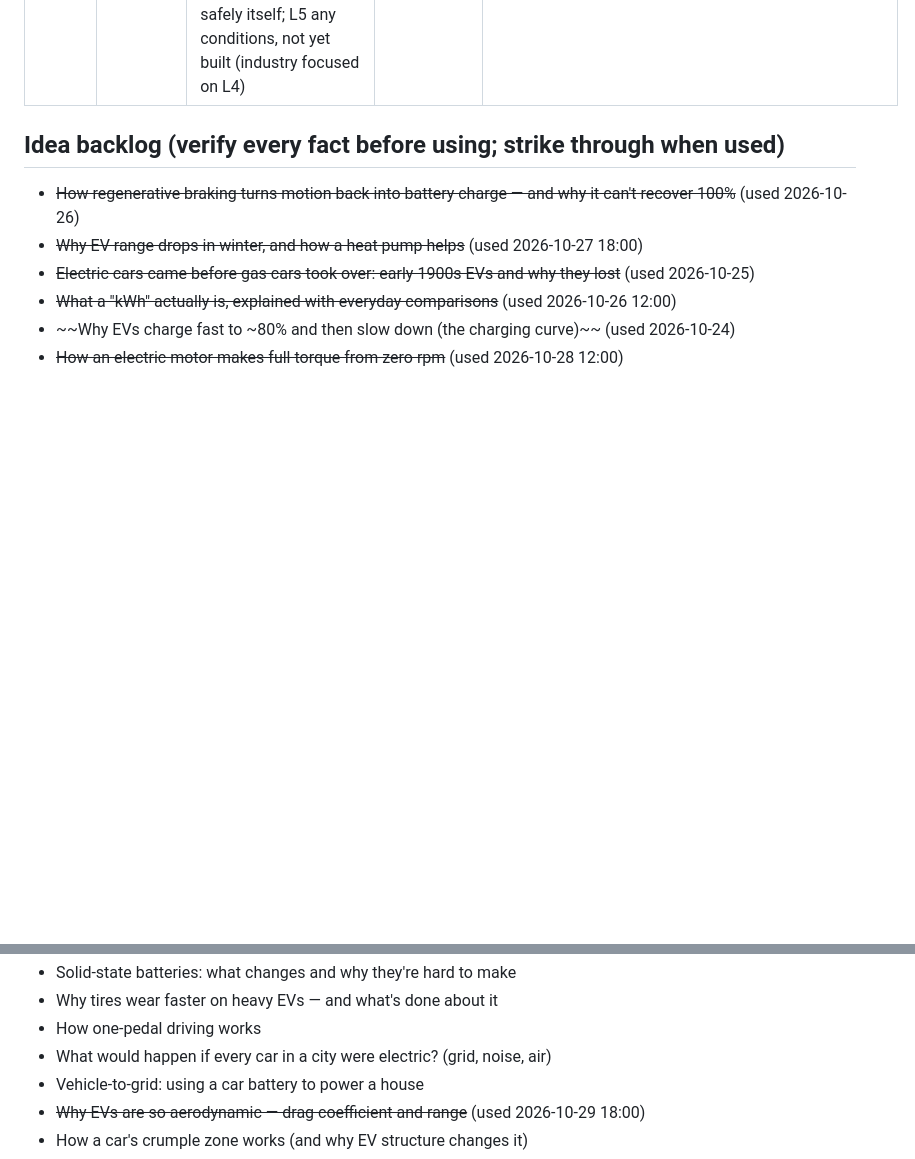
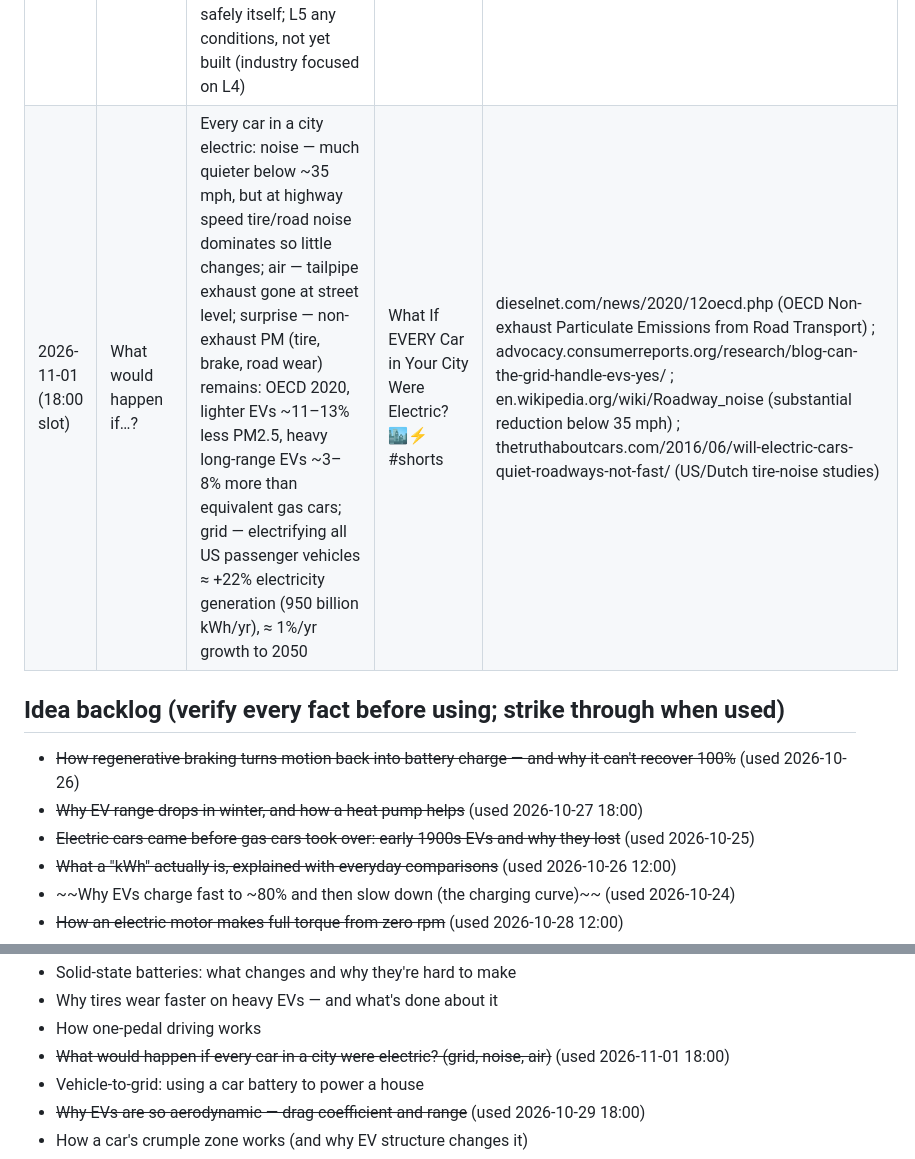
Before and after one commit to ParuyrBaghyan/ev-drive-videos, a Markdown page: topics_log.md, 2 parts joined by grey strips. GitHub-like rendering; blank space fills up the shorter version.

Commit message:
Log 2026-11-01 18:00 Short (all-electric city)
Co-Authored-By: Claude Opus 5.5 <noreply@anthropic.com>
Claude-Session: https://claude.ai/code/session_015jm2tUB2o6aRixnRA7NkU6

```diff
--- a/topics_log.md
+++ b/topics_log.md
@@ -19,6 +19,7 @@ Published (newest last). Don't repeat these.
 | 2026-10-31 (12:00 slot) | Myth vs fact | Do EVs catch fire more often? Sweden MSB 2022: 24 EV fires = ~0.004% of battery-electric cars vs ~0.08% for gasoline/diesel (~20×; ICE total includes arson, EV count excludes it) ≈ 1 in 25,000; thermal runaway: damaged cell overheats, heats neighbours, self-sustaining chain reaction; rare but stubborn — one Texas EV crash fire needed 30,000+ gallons of water (NFPA) | Do Electric Cars Catch Fire More Often? The Data 🔥🔋 #shorts | spectrum.ieee.org/lithium-ion-battery-fires (MSB data) ; ctif.org/news/fears-lithium-ion-battery-fires-not-necessarily-fair-relation-low-frequency-ev-incidents (MSB, NFPA Texas 30,000 gal) ; pluginamerica.org/the-facts-about-ev-fire-safety/ (thermal runaway, arson caveat) |
 | 2026-10-31 (18:00 slot) | How it works | Skateboard platform: battery slab in the floor between the axles, motors at the axles, many body styles share one platform; typical pack ≈ 454 kg / 1,000 lb (EVBox); low center of gravity → low rollover risk (NHTSA: 2020 Model Y 7.9%, lowest SUV recorded at the time); no engine/driveshaft tunnel → flat floor, more cabin room, frunk; structural packs (pack becomes part of the body/floor) → stiffer, fewer parts | Why EVs Hide Their Battery in the FLOOR 🛹🔋 #shorts | thedriven.io/2021/01/14/tesla-model-y-gets-top-crash-safety-rating-with-lowest-suv-rollover-risk/ ; capitalone.com/cars/learn/finding-the-right-car/what-is-a-skateboard-platform/1929 (cites AFDC) ; evbox.com/en/electric-car-battery-weight-explained/ ; cleantechnica.com/2020/10/10/teslas-new-structural-battery-pack-its-not-cell-to-pack-its-cell-to-body/ |
 | 2026-11-01 (12:00 slot) | The numbers | SAE driving-automation levels 0–5 (J3016): scale is based on the driver's role, not the car's smarts; L0 you drive (warnings/intervention like AEB still L0); L1 steering OR speed; L2 both, driver must supervise; L3 conditional, car drives in limited conditions, driver must respond to a takeover request; L4 high automation, no driver needed in set conditions, stops safely itself; L5 any conditions, not yet built (industry focused on L4) | Is Your Car Self-Driving? The 0 to 5 Scale Explained 🚗🤖 #shorts | en.wikipedia.org/wiki/Vehicular_automation (SAE J3016 level table) ; SAE J3016 visual chart (legacy.sae.org, lane centering OR adaptive cruise for L1) |
+| 2026-11-01 (18:00 slot) | What would happen if…? | Every car in a city electric: noise — much quieter below ~35 mph, but at highway speed tire/road noise dominates so little changes; air — tailpipe exhaust gone at street level; surprise — non-exhaust PM (tire, brake, road wear) remains: OECD 2020, lighter EVs ~11–13% less PM2.5, heavy long-range EVs ~3–8% more than equivalent gas cars; grid — electrifying all US passenger vehicles ≈ +22% electricity generation (950 billion kWh/yr), ≈ 1%/yr growth to 2050 | What If EVERY Car in Your City Were Electric? 🏙️⚡ #shorts | dieselnet.com/news/2020/12oecd.php (OECD Non-exhaust Particulate Emissions from Road Transport) ; advocacy.consumerreports.org/research/blog-can-the-grid-handle-evs-yes/ ; en.wikipedia.org/wiki/Roadway_noise (substantial reduction below 35 mph) ; thetruthaboutcars.com/2016/06/will-electric-cars-quiet-roadways-not-fast/ (US/Dutch tire-noise studies) |
 
 ## Idea backlog (verify every fact before using; strike through when used)
 - ~~How regenerative braking turns motion back into battery charge — and why it can't recover 100%~~ (used 2026-10-26)
@@ -37,7 +38,7 @@ Published (newest last). Don't repeat these.
 - Solid-state batteries: what changes and why they're hard to make
 - Why tires wear faster on heavy EVs — and what's done about it
 - How one-pedal driving works
-- What would happen if every car in a city were electric? (grid, noise, air)
+- ~~What would happen if every car in a city were electric? (grid, noise, air)~~ (used 2026-11-01 18:00)
 - Vehicle-to-grid: using a car battery to power a house
 - ~~Why EVs are so aerodynamic — drag coefficient and range~~ (used 2026-10-29 18:00)
 - How a car's crumple zone works (and why EV structure changes it)
```
